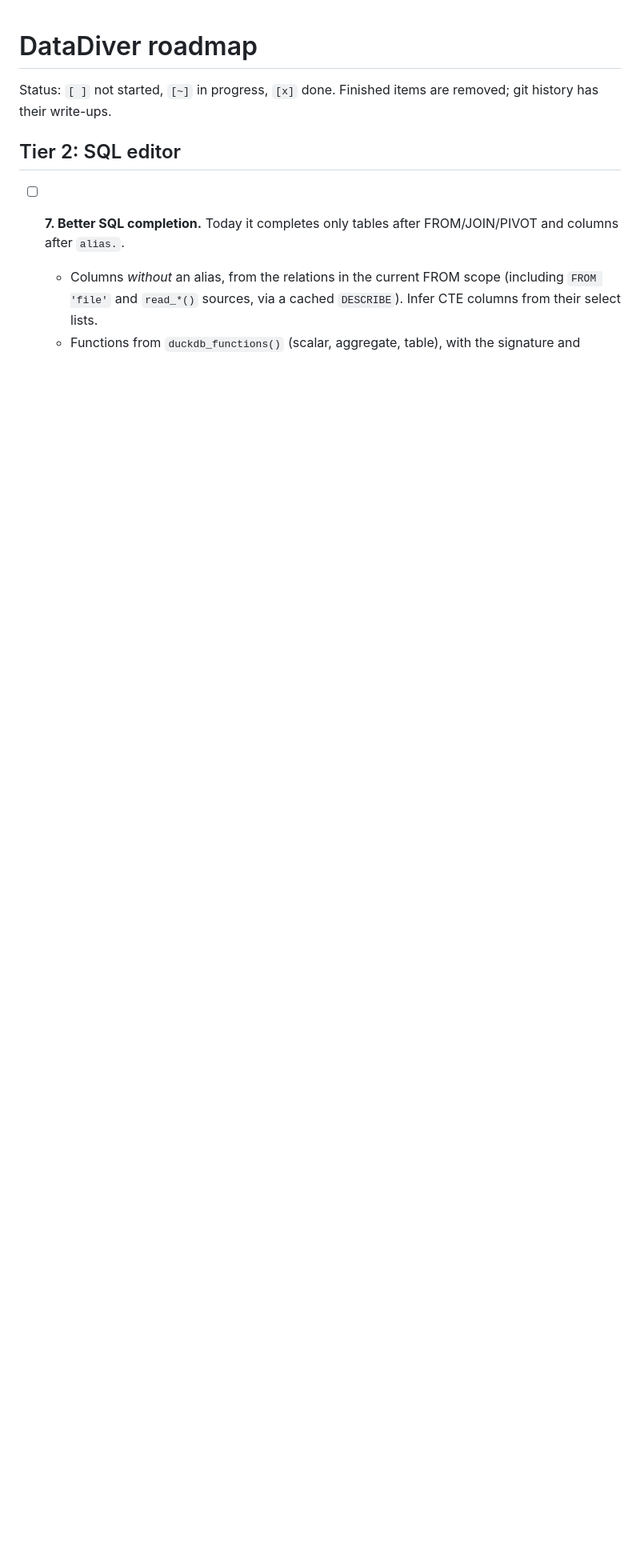
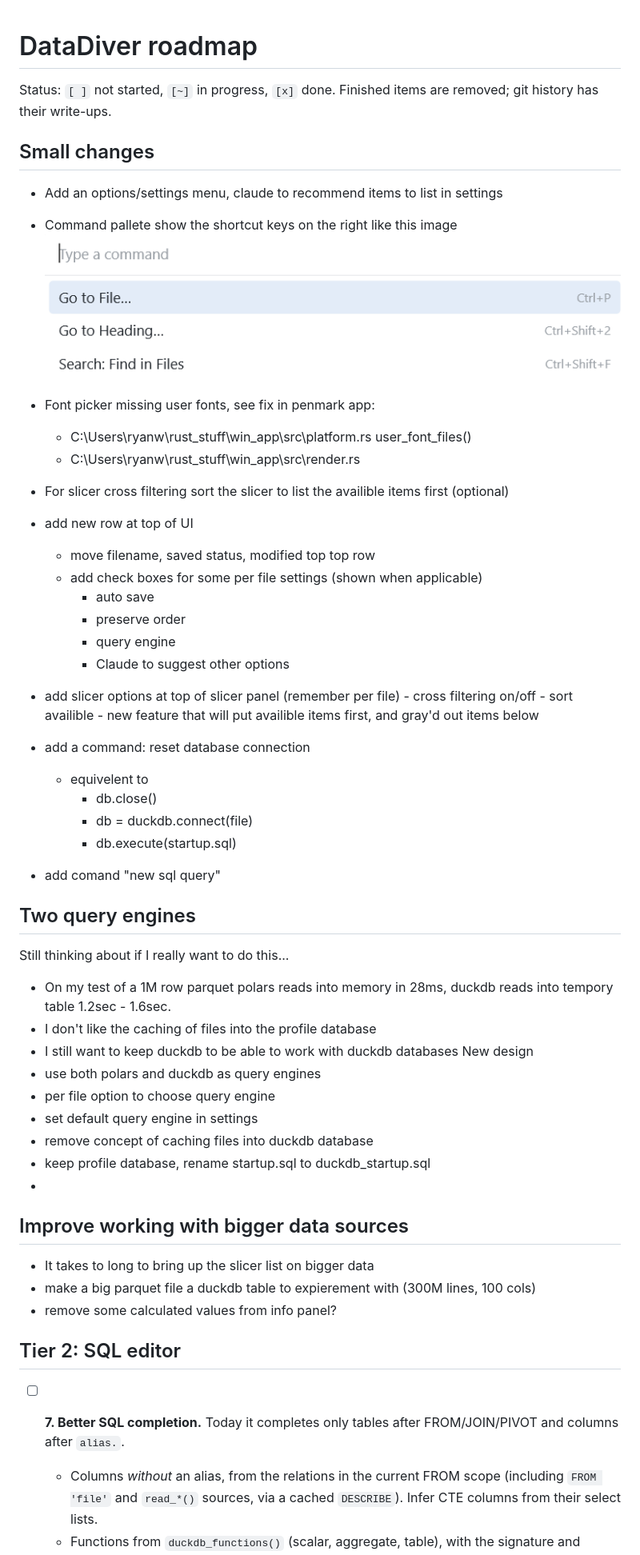
Before and after one commit to ryanwd123/datadiver, a Markdown page: PLAN.md, the part around the change. Shown at 80% size. Rendered like a GitHub page; pictures changed too: data/pasted-2026-10-18-055647.png (added); blank space fills up the shorter version.

```diff
--- a/PLAN.md
+++ b/PLAN.md
@@ -3,6 +3,53 @@
 Status: `[ ]` not started, `[~]` in progress, `[x]` done. Finished items are removed; git history
 has their write-ups.
 
+## Small changes
+- Add an options/settings menu, claude to recommend items to list in settings
+- Command pallete show the shortcut keys on the right like this image
+![pasted-2026-10-18-055647.png](data/pasted-2026-10-18-055647.png)
+
+- Font picker missing user fonts, see fix in penmark app:
+    - C:\Users\ryanw\rust_stuff\win_app\src\platform.rs  user_font_files()
+    - C:\Users\ryanw\rust_stuff\win_app\src\render.rs
+- For slicer cross filtering sort the slicer to list the availible items first (optional)
+- add new row at top of UI
+    - move filename, saved status, modified top top row
+    - add check boxes for some per file settings (shown when applicable)
+        - auto save
+        - preserve order
+        - query engine
+        - Claude to suggest other options
+- add slicer options at top of slicer panel (remember per file)
+        - cross filtering on/off
+        - sort availible - new feature that will put availible items first, and gray'd out items below
+- add a command: reset database connection
+    - equivelent to
+        - db.close()
+        - db = duckdb.connect(file)
+        - db.execute(startup.sql)
+- add comand "new sql query"
+
+
+## Two query engines
+Still thinking about if I really want to do this...
+- On my test of a 1M row parquet polars reads into memory in 28ms, duckdb reads into tempory table 1.2sec - 1.6sec.
+- I don't like the caching of files into the profile database
+- I still want to keep duckdb to be able to work with duckdb databases
+New design
+ - use both polars and duckdb as query engines
+ - per file option to choose query engine
+ - set default query engine in settings
+ - remove concept of caching files into duckdb database
+ - keep profile database, rename startup.sql to duckdb_startup.sql
+ -
+
+
+
+
+## Improve working with bigger data sources
+- It takes to long to bring up the slicer list on bigger data
+- make a big parquet file a duckdb table to expierement with (300M lines, 100 cols)
+- remove some calculated values from info panel?
 ## Tier 2: SQL editor
 
 - [ ] **7. Better SQL completion.** Today it completes only tables after FROM/JOIN/PIVOT and columns
```
Also changed, not shown: data/pasted-2026-10-18-055338.png (added).
